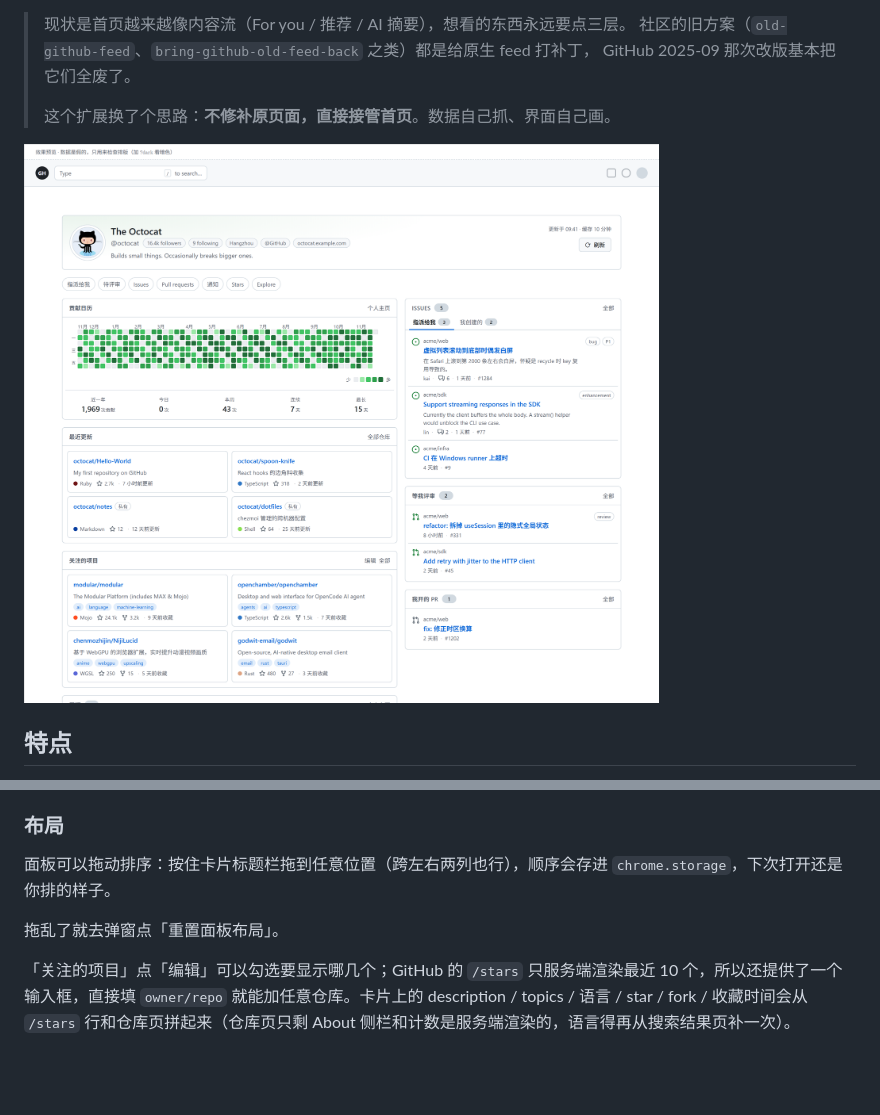
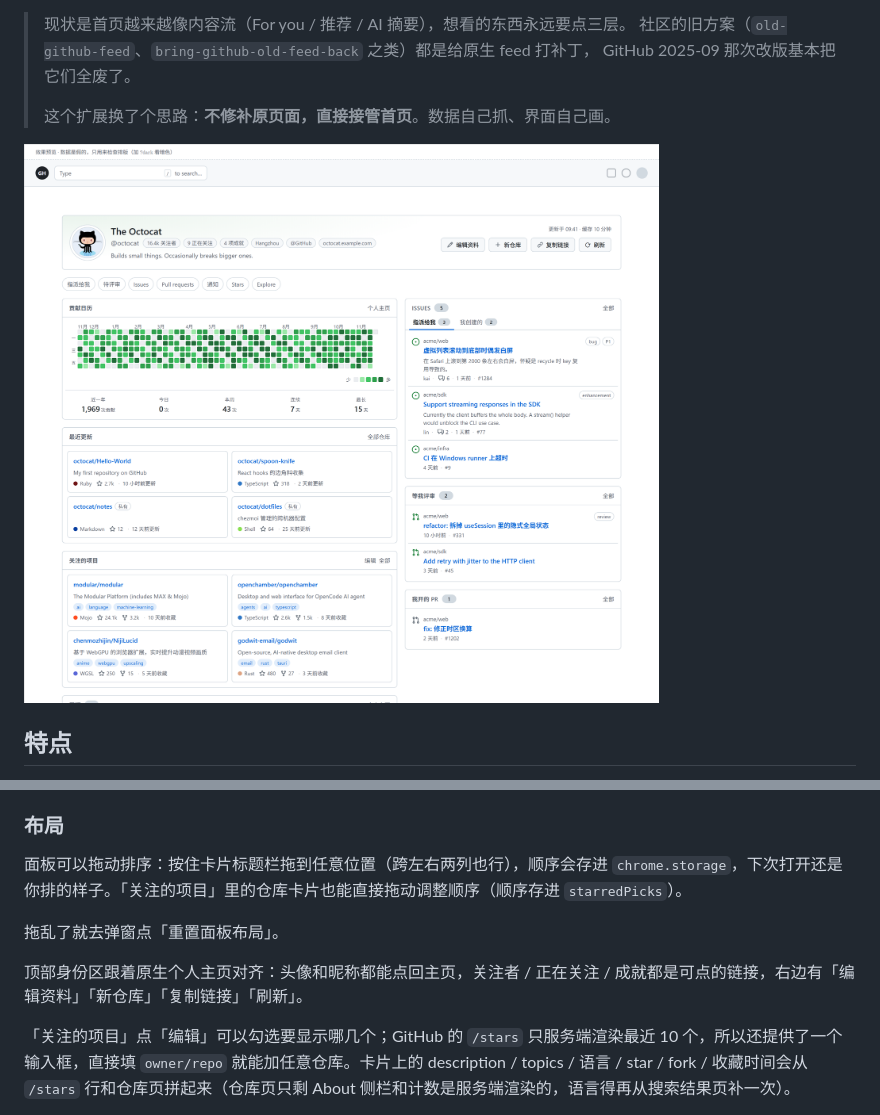
Before and after one commit to wurenrumian/github-workbench, a Markdown page: README.md, 2 parts joined by grey strips. GitHub-like rendering; pictures changed too: docs/preview.png; blank space fills up the shorter version.

```diff
--- a/README.md
+++ b/README.md
@@ -52,9 +52,11 @@ issue / PR 的每一行都会带上：仓库 `#编号`、作者、评论数、
 
 ### 布局
 
-面板可以拖动排序：按住卡片标题栏拖到任意位置（跨左右两列也行），顺序会存进 `chrome.storage`，下次打开还是你排的样子。
+面板可以拖动排序：按住卡片标题栏拖到任意位置（跨左右两列也行），顺序会存进 `chrome.storage`，下次打开还是你排的样子。「关注的项目」里的仓库卡片也能直接拖动调整顺序（顺序存进 `starredPicks`）。
 
 拖乱了就去弹窗点「重置面板布局」。
+
+顶部身份区跟着原生个人主页对齐：头像和昵称都能点回主页，关注者 / 正在关注 / 成就都是可点的链接，右边有「编辑资料」「新仓库」「复制链接」「刷新」。
 
 「关注的项目」点「编辑」可以勾选要显示哪几个；GitHub 的 `/stars` 只服务端渲染最近 10 个，所以还提供了一个输入框，直接填 `owner/repo` 就能加任意仓库。卡片上的 description / topics / 语言 / star / fork / 收藏时间会从 `/stars` 行和仓库页拼起来（仓库页只剩 About 侧栏和计数是服务端渲染的，语言得再从搜索结果页补一次）。
 
```
Also changed, not shown: 7 other files.
